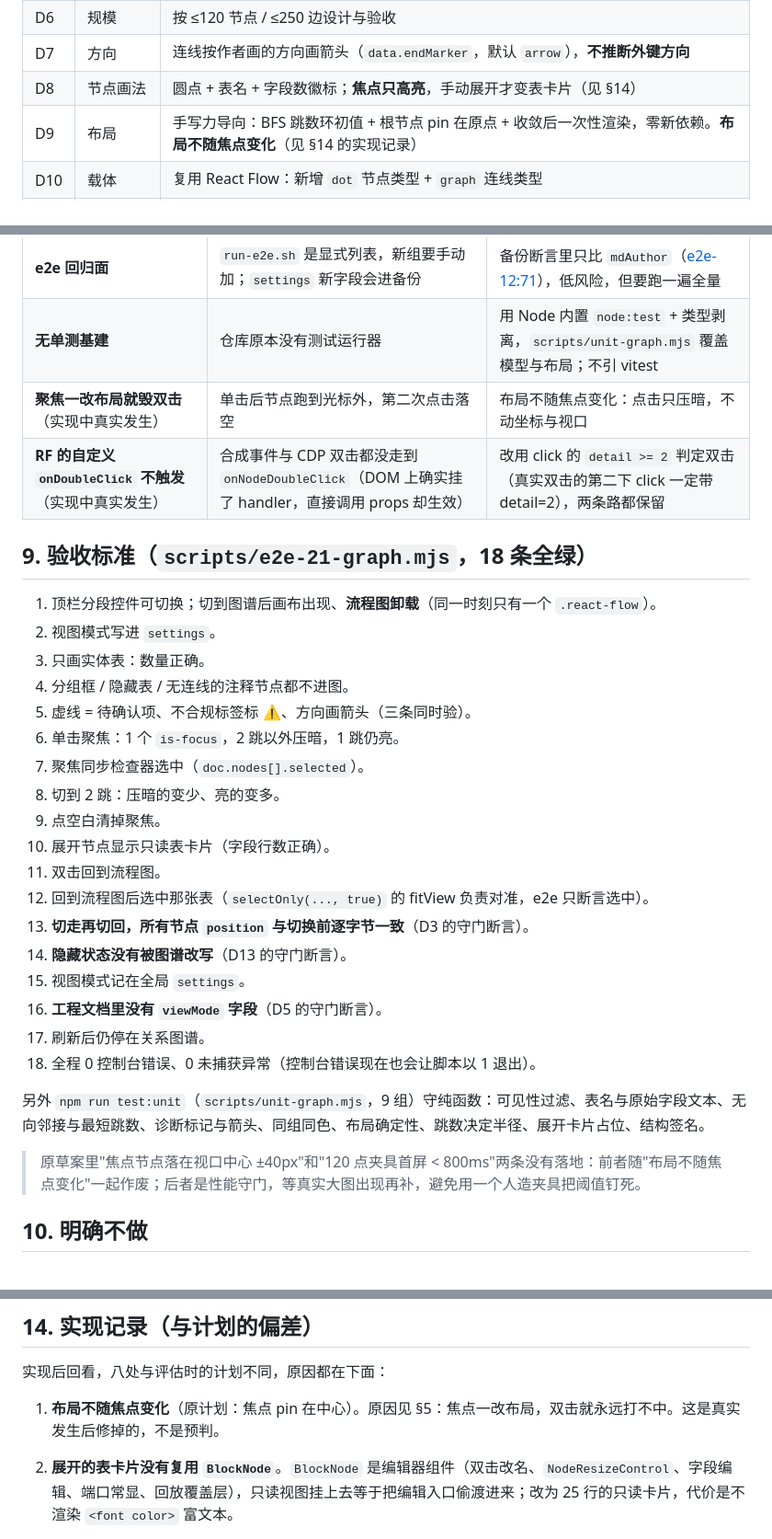
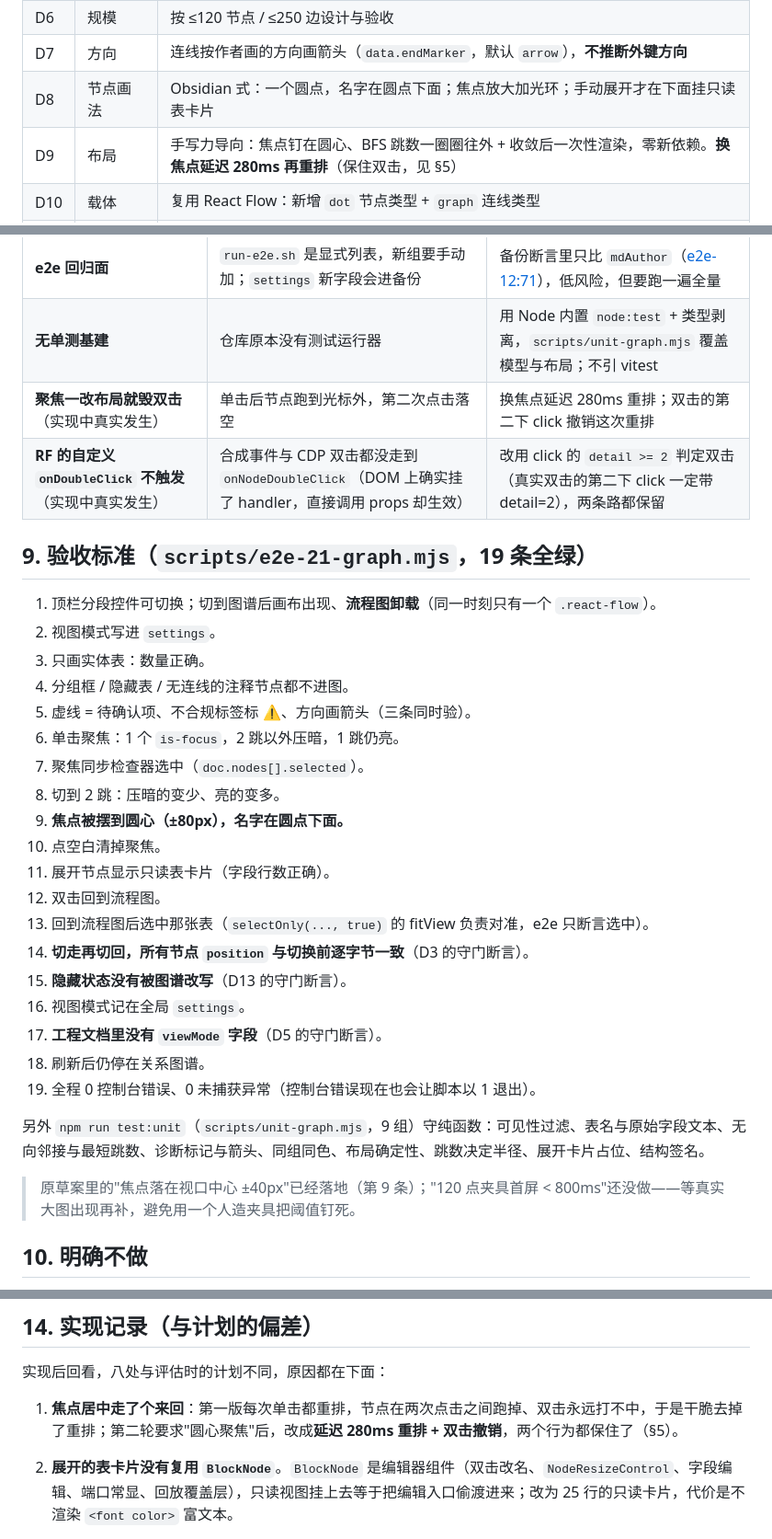
Before and after one commit to sontilyou035/mermaidstudio, a Markdown page: docs/graph-view.md, 3 parts joined by grey strips. Shown at 92% size. Rendered like a GitHub page.

```diff
--- a/docs/graph-view.md
+++ b/docs/graph-view.md
@@ -13,8 +13,8 @@
 | D5 | 开关位置 | 顶栏分段控件；模式记在全局 `settings`，**不进 `.mermaid.json`** |
 | D6 | 规模 | 按 ≤120 节点 / ≤250 边设计与验收 |
 | D7 | 方向 | 连线按作者画的方向画箭头（`data.endMarker`，默认 `arrow`），**不推断外键方向** |
-| D8 | 节点画法 | 圆点 + 表名 + 字段数徽标；**焦点只高亮**，手动展开才变表卡片（见 §14） |
-| D9 | 布局 | 手写力导向：BFS 跳数环初值 + 根节点 pin 在原点 + 收敛后一次性渲染，零新依赖。**布局不随焦点变化**（见 §14 的实现记录） |
+| D8 | 节点画法 | Obsidian 式：一个圆点，名字在圆点下面；焦点放大加光环；手动展开才在下面挂只读表卡片 |
+| D9 | 布局 | 手写力导向：焦点钉在圆心、BFS 跳数一圈圈往外 + 收敛后一次性渲染，零新依赖。**换焦点延迟 280ms 再重排**（保住双击，见 §5） |
 | D10 | 载体 | 复用 React Flow：新增 `dot` 节点类型 + `graph` 连线类型 |
 | D11 | 聚焦操作 | 单击聚焦（1 跳亮、其余压暗）+ 跳数档位 1/2/全部 + 点空白还原 |
 | D12 | 诊断语义 | 继承既有图语言：虚线 = 待确认项（可筛"只看待确认"）、不合规标签连线标 ⚠ |
@@ -128,10 +128,10 @@ bfsHops(model, fromId) → Map<nodeId, number>   // 最短跳数，视图按需
 | **规模越界** | 300+ 节点时 React Flow 全量渲染会拖 | 超过 250 节点给一次提示（不阻塞）；**不做自动降级**——静默改变视觉比慢一点更糟 |
 | **e2e 回归面** | `run-e2e.sh` 是显式列表，新组要手动加；`settings` 新字段会进备份 | 备份断言里只比 `mdAuthor`（[e2e-12:71](../scripts/e2e-12-backup.mjs#L71)），低风险，但要跑一遍全量 |
 | **无单测基建** | 仓库原本没有测试运行器 | 用 Node 内置 `node:test` + 类型剥离，`scripts/unit-graph.mjs` 覆盖模型与布局；不引 vitest |
-| **聚焦一改布局就毁双击**（实现中真实发生） | 单击后节点跑到光标外，第二次点击落空 | 布局不随焦点变化：点击只压暗，不动坐标与视口 |
+| **聚焦一改布局就毁双击**（实现中真实发生） | 单击后节点跑到光标外，第二次点击落空 | 换焦点延迟 280ms 重排；双击的第二下 click 撤销这次重排 |
 | **RF 的自定义 `onDoubleClick` 不触发**（实现中真实发生） | 合成事件与 CDP 双击都没走到 `onNodeDoubleClick`（DOM 上确实挂了 handler，直接调用 props 却生效） | 改用 click 的 `detail >= 2` 判定双击（真实双击的第二下 click 一定带 detail=2），两条路都保留 |
 
-## 9. 验收标准（`scripts/e2e-21-graph.mjs`，18 条全绿）
+## 9. 验收标准（`scripts/e2e-21-graph.mjs`，19 条全绿）
 
 1. 顶栏分段控件可切换；切到图谱后画布出现、**流程图卸载**（同一时刻只有一个 `.react-flow`）。
 2. 视图模式写进 `settings`。
@@ -141,20 +141,21 @@ bfsHops(model, fromId) → Map<nodeId, number>   // 最短跳数，视图按需
 6. 单击聚焦：1 个 `is-focus`，2 跳以外压暗，1 跳仍亮。
 7. 聚焦同步检查器选中（`doc.nodes[].selected`）。
 8. 切到 2 跳：压暗的变少、亮的变多。
-9. 点空白清掉聚焦。
-10. 展开节点显示只读表卡片（字段行数正确）。
-11. 双击回到流程图。
-12. 回到流程图后选中那张表（`selectOnly(..., true)` 的 fitView 负责对准，e2e 只断言选中）。
-13. **切走再切回，所有节点 `position` 与切换前逐字节一致**（D3 的守门断言）。
-14. **隐藏状态没有被图谱改写**（D13 的守门断言）。
-15. 视图模式记在全局 `settings`。
-16. **工程文档里没有 `viewMode` 字段**（D5 的守门断言）。
-17. 刷新后仍停在关系图谱。
-18. 全程 0 控制台错误、0 未捕获异常（控制台错误现在也会让脚本以 1 退出）。
+9. **焦点被摆到圆心（±80px），名字在圆点下面。**
+10. 点空白清掉聚焦。
+11. 展开节点显示只读表卡片（字段行数正确）。
+12. 双击回到流程图。
+13. 回到流程图后选中那张表（`selectOnly(..., true)` 的 fitView 负责对准，e2e 只断言选中）。
+14. **切走再切回，所有节点 `position` 与切换前逐字节一致**（D3 的守门断言）。
+15. **隐藏状态没有被图谱改写**（D13 的守门断言）。
+16. 视图模式记在全局 `settings`。
+17. **工程文档里没有 `viewMode` 字段**（D5 的守门断言）。
+18. 刷新后仍停在关系图谱。
+19. 全程 0 控制台错误、0 未捕获异常（控制台错误现在也会让脚本以 1 退出）。
 
 另外 `npm run test:unit`（`scripts/unit-graph.mjs`，9 组）守纯函数：可见性过滤、表名与原始字段文本、无向邻接与最短跳数、诊断标记与箭头、同组同色、布局确定性、跳数决定半径、展开卡片占位、结构签名。
 
-> 原草案里"焦点节点落在视口中心 ±40px"和"120 点夹具首屏 < 800ms"两条没有落地：前者随"布局不随焦点变化"一起作废；后者是性能守门，等真实大图出现再补，避免用一个人造夹具把阈值钉死。
+> 原草案里的"焦点落在视口中心 ±40px"已经落地（第 9 条）；"120 点夹具首屏 < 800ms"还没做——等真实大图出现再补，避免用一个人造夹具把阈值钉死。
 
 ## 10. 明确不做
 
@@ -194,7 +195,7 @@ bfsHops(model, fromId) → Map<nodeId, number>   // 最短跳数，视图按需
 
 实现后回看，八处与评估时的计划不同，原因都在下面：
 
-1. **布局不随焦点变化**（原计划：焦点 pin 在中心）。原因见 §5：焦点一改布局，双击就永远打不中。这是真实发生后修掉的，不是预判。
+1. **焦点居中走了个来回**：第一版每次单击都重排，节点在两次点击之间跑掉、双击永远打不中，于是干脆去掉了重排；第二轮要求"圆心聚焦"后，改成**延迟 280ms 重排 + 双击撤销**，两个行为都保住了（§5）。
 2. **展开的表卡片没有复用 `BlockNode`**。`BlockNode` 是编辑器组件（双击改名、`NodeResizeControl`、字段编辑、端口常显、回放覆盖层），只读视图挂上去等于把编辑入口偷渡进来；改为 25 行的只读卡片，代价是不渲染 `<font color>` 富文本。
 3. **双击用 click 的 `detail >= 2` 判定**。RF 的自定义 `onNodeDoubleClick` 在这次实现里没有触发（DOM 上确认有 handler，直接调用 props 生效，事件却到不了），改用 detail 判定后真实双击与 e2e 都稳定。
 4. **补了 Node 内置单测**（`scripts/unit-graph.mjs`）。原计划"无单测基建，靠 e2e 间接验证"——实际发现力导向的正确性（确定性、环序）用浏览器断言太钝，而 Node 22 能直接跑 `.ts`，不需要引入 vitest。
```
Also changed, not shown: other parts of docs/graph-view.md (+9 -9 lines), README.md (+5 -5 lines), docs/screenshot-graph.png, 6 other files.
